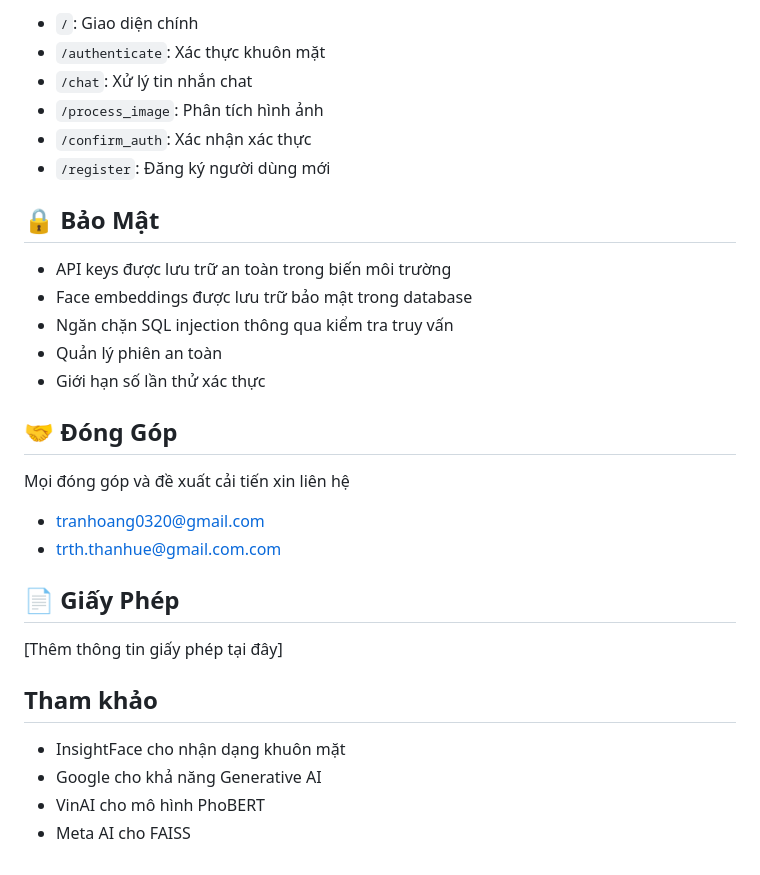
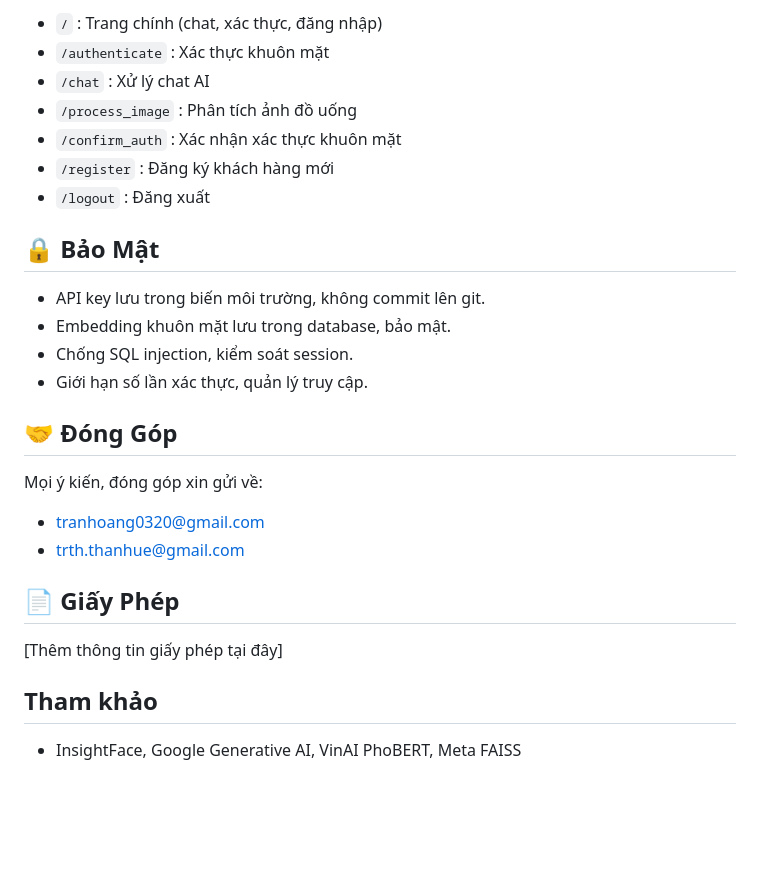
Before and after one commit to tranhoang03/Chatbot_rag_sw, a Markdown page: README.md, the part around the change printed below. GitHub-like rendering; blank space fills up the shorter version.

```diff
--- a/README.md
+++ b/README.md
@@ -108,24 +116,24 @@ project/
 
-- `/`: Giao diện chính
-- `/authenticate`: Xác thực khuôn mặt
-- `/chat`: Xử lý tin nhắn chat
-- `/process_image`: Phân tích hình ảnh
-- `/confirm_auth`: Xác nhận xác thực
-- `/register`: Đăng ký người dùng mới
+- `/` : Trang chính (chat, xác thực, đăng nhập)
+- `/authenticate` : Xác thực khuôn mặt
+- `/chat` : Xử lý chat AI
+- `/process_image` : Phân tích ảnh đồ uống
+- `/confirm_auth` : Xác nhận xác thực khuôn mặt
+- `/register` : Đăng ký khách hàng mới
+- `/logout` : Đăng xuất
 
 ## 🔒 Bảo Mật
 
-- API keys được lưu trữ an toàn trong biến môi trường
-- Face embeddings được lưu trữ bảo mật trong database
-- Ngăn chặn SQL injection thông qua kiểm tra truy vấn
-- Quản lý phiên an toàn
-- Giới hạn số lần thử xác thực
+- API key lưu trong biến môi trường, không commit lên git.
+- Embedding khuôn mặt lưu trong database, bảo mật.
+- Chống SQL injection, kiểm soát session.
+- Giới hạn số lần xác thực, quản lý truy cập.
 
 ## 🤝 Đóng Góp
 
-Mọi đóng góp và đề xuất cải tiến xin liên hệ
-- <a href="tranhoang0320@gmail.com">tranhoang0320@gmail.com</a>
-- <a href="trth.thanhue@gmail.com">trth.thanhue@gmail.com.com</a>
+Mọi ý kiến, đóng góp xin gửi về:
+- tranhoang0320@gmail.com
+- trth.thanhue@gmail.com
 
 ## 📄 Giấy Phép
 
@@ -133,7 +141,4 @@ Mọi đóng góp và đề xuất cải tiến xin liên hệ
 
 ## Tham khảo
 
-- InsightFace cho nhận dạng khuôn mặt
-- Google cho khả năng Generative AI
-- VinAI cho mô hình PhoBERT
-- Meta AI cho FAISS
+- InsightFace, Google Generative AI, VinAI PhoBERT, Meta FAISS
```
Also changed, not shown: other parts of README.md (+78 -70 lines).
